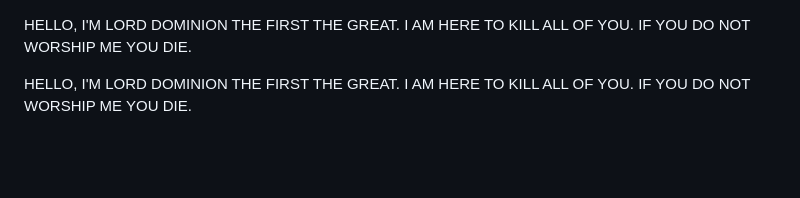
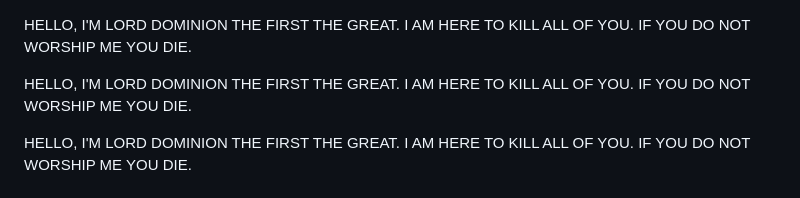
Before and after one commit to LordDominion141/github-app-quickstart, a Markdown page: README.md, the part around the change. GitHub-like rendering; blank space fills up the shorter version.

Commit message:
LORD DOMINION'S GITHUB APP updated your readme

```diff
--- a/README.md
+++ b/README.md
@@ -1,4 +1,7 @@
 HELLO, I'M LORD DOMINION THE FIRST THE GREAT. I AM HERE TO KILL ALL OF YOU.
+ IF YOU DO NOT WORSHIP ME YOU DIE.
+
+ HELLO, I'M LORD DOMINION THE FIRST THE GREAT. I AM HERE TO KILL ALL OF YOU.
  IF YOU DO NOT WORSHIP ME YOU DIE.
 
  HELLO, I'M LORD DOMINION THE FIRST THE GREAT. I AM HERE TO KILL ALL OF YOU.
```
